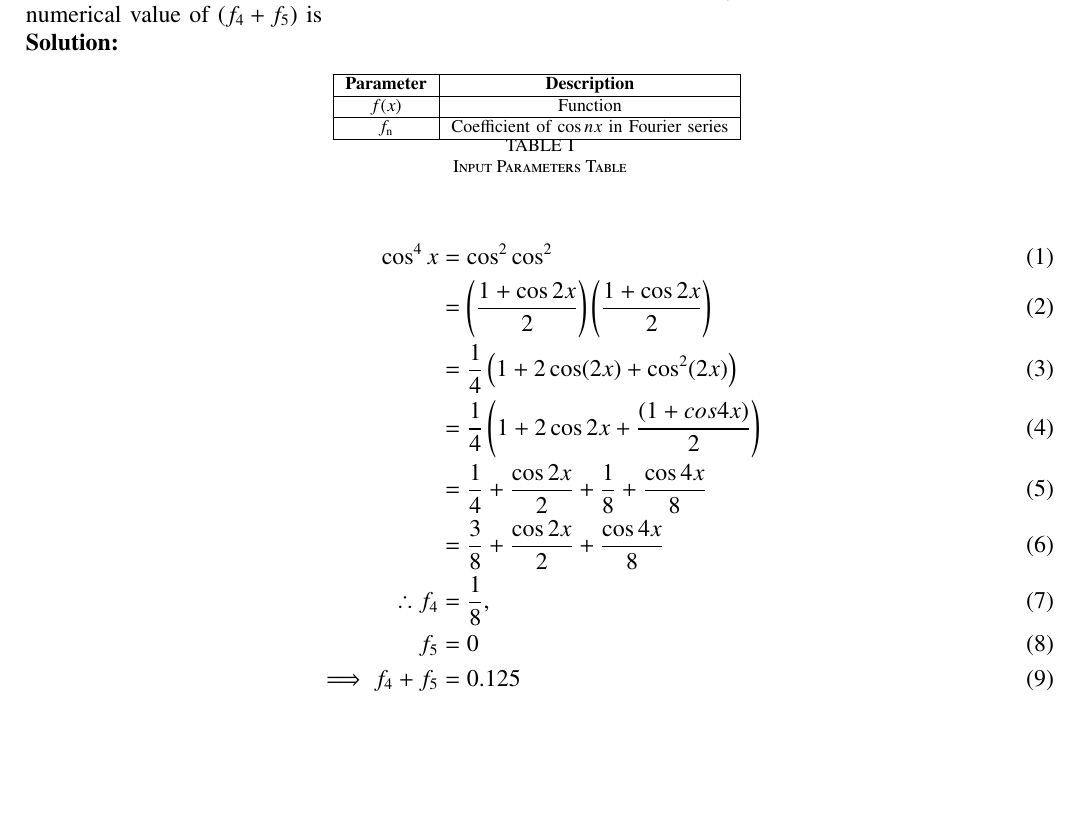
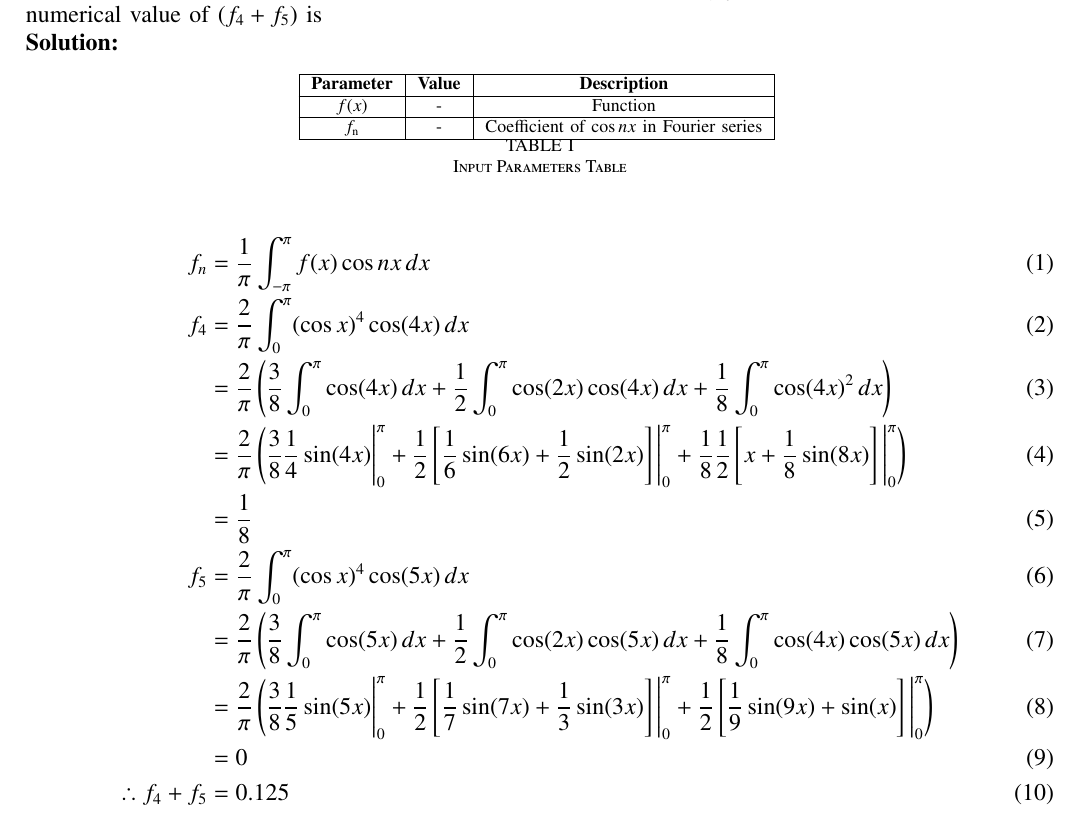
Before and after one commit to Mohana1111/signals-and-systems, a LaTeX paper (gate/2022/CE/30/1.tex, which reads gate/2022/CE/30/tables/tab1.tex): part of page 1 of 2, cut so that both start at the same text, the shorter picture padded with empty space. Compiled offline with pdfLaTeX; a missing font is replaced by an installed copy or a similar font; a LaTeX package or settings file that is missing is left out.

Commit message:
Add files via upload

```diff
--- a/gate/2022/CE/30/1.tex
+++ b/gate/2022/CE/30/1.tex
@@ -126,15 +126,16 @@ Q: The Fourier cosine series of a function is given by: $f(x) = \sum_{n=0}^{\inf
 \input{./tables/tab1.tex}
 \end{table}
 \begin{align}
-\cos^{4}x &= \cos^{2}\cos^{2} \\
-&= \brak{\frac{1+\cos{2x}}{2}}\brak{\frac{1+\cos{2x}}{2}} \\
-&= \frac{1}{4} \left(1 + 2\cos(2x) + \cos^2(2x)\right) \\
-&= \frac{1}{4}\brak{1+2\cos{2x}+\frac{\brak{1+cos{4x}}}{2}} \\
-&= \frac{1}{4}+\frac{\cos{2x}}{2}+\frac{1}{8}+\frac{\cos{4x}}{8} \\
-&= \frac{3}{8}+\frac{\cos{2x}}{2}+\frac{\cos{4x}}{8} \\
-\therefore f_{4} &= \frac{1}{8}, \\
-f_{5} &= 0 \\
-\implies f_{4}+f_{5} &= 0.125
+f_n &= \frac{1}{\pi}\int_{-\pi}^{\pi} f(x)\cos{nx} \,dx \\
+f_4 &= \frac{2}{\pi} \int_{0}^{\pi} (\cos x)^4 \cos(4x) \, dx \\
+&= \frac{2}{\pi} \left( \frac{3}{8} \int_{0}^{\pi} \cos(4x) \, dx + \frac{1}{2} \int_{0}^{\pi} \cos(2x) \cos(4x) \, dx + \frac{1}{8} \int_{0}^{\pi} \cos(4x)^2 \, dx \right) \\
+&= \frac{2}{\pi} \left( \frac{3}{8} \frac{1}{4} \sin(4x) \Bigg|_{0}^{\pi} + \frac{1}{2} \left[\frac{1}{6} \sin(6x) + \frac{1}{2}\sin(2x) \right] \Bigg|_{0}^{\pi} + \frac{1}{8} \frac{1}{2} \left[ x + \frac{1}{8} \sin(8x) \right] \Bigg|_{0}^{\pi}  \right) \\
+&=\frac{1}{8} \\
+f_5 &= \frac{2}{\pi} \int_{0}^{\pi} (\cos x)^4 \cos(5x) \, dx \\
+&= \frac{2}{\pi} \left( \frac{3}{8} \int_{0}^{\pi} \cos(5x) \, dx + \frac{1}{2} \int_{0}^{\pi} \cos(2x) \cos(5x) \, dx + \frac{1}{8} \int_{0}^{\pi} \cos(4x) \cos(5x) \, dx \right) \\
+&= \frac{2}{\pi} \left(\frac{3}{8} \frac{1}{5} \sin(5x) \Bigg|_{0}^{\pi} + \frac{1}{2} \left[ \frac{1}{7} \sin(7x) + \frac{1}{3} \sin(3x) \right] \Bigg|_{0}^{\pi} + \frac{1}{2} \left[ \frac{1}{9} \sin(9x) + \sin(x) \right] \Bigg|_{0}^{\pi} \right) \\
+&= 0 \\
+\therefore f_4+f_5 &= 0.125
 \end{align}
 \begin{figure}[ht]
 	\centering
--- a/gate/2022/CE/30/tables/tab1.tex
+++ b/gate/2022/CE/30/tables/tab1.tex
@@ -1,11 +1,11 @@
 \centering
-\begin{tabular}{|c|c|}
+\begin{tabular}{|c|c|c|}
 	\hline
-	\textbf{Parameter} & \textbf{Description} \\
+	\textbf{Parameter} & \textbf{Value} & \textbf{Description} \\
 	\hline
-	$f(x)$ & Function \\
+	$f(x)$ & - & Function \\
 	\hline
-	$f_{\text{n}}$ & Coefficient of $\cos{nx}$ in Fourier series\\
+	$f_{\text{n}}$ & - & Coefficient of $\cos{nx}$ in Fourier series\\
 	\hline
 \end{tabular}
 \caption{Input Parameters Table}
```
Also changed, not shown: gate/2022/CE/30/1.pdf, 1 other file.
